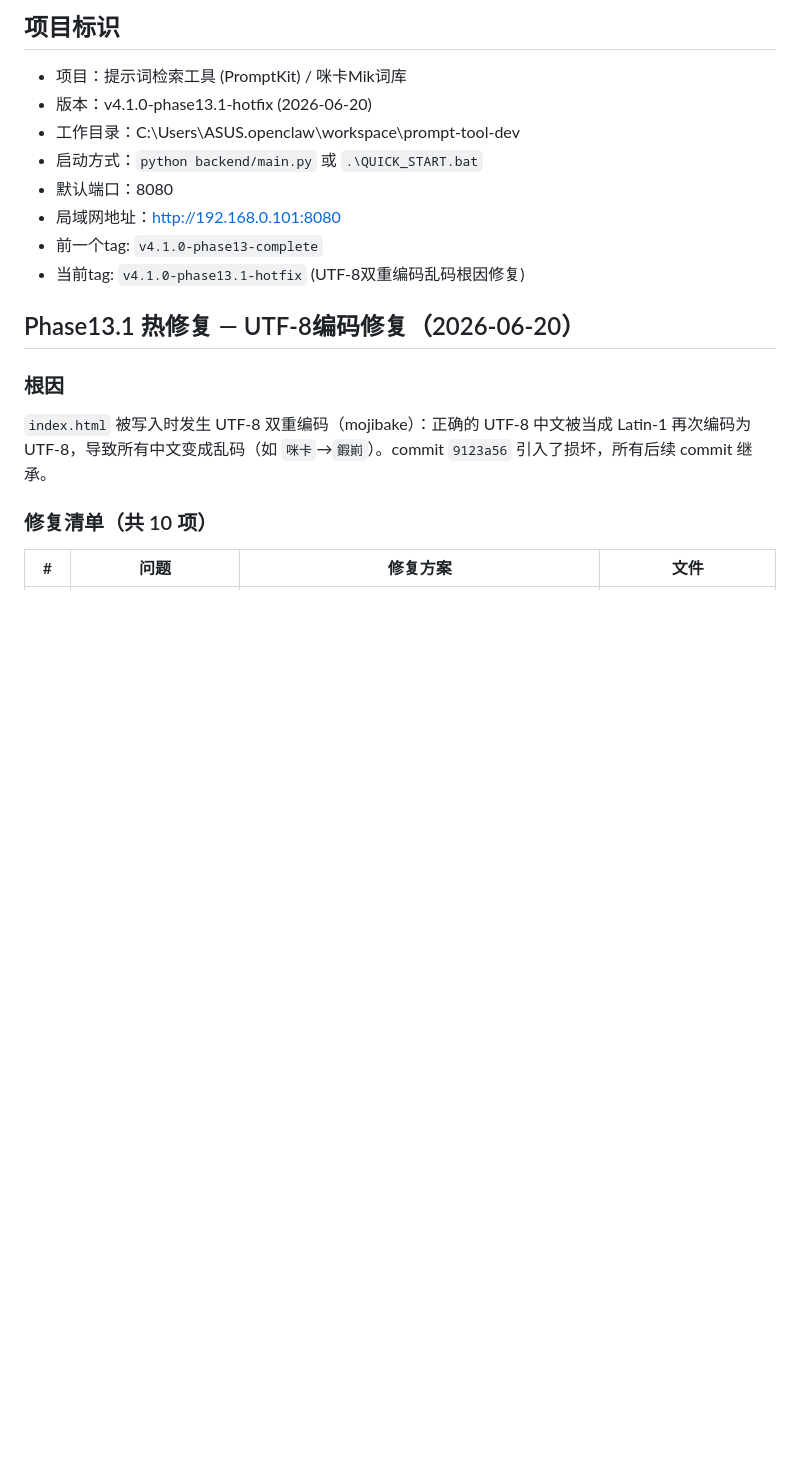
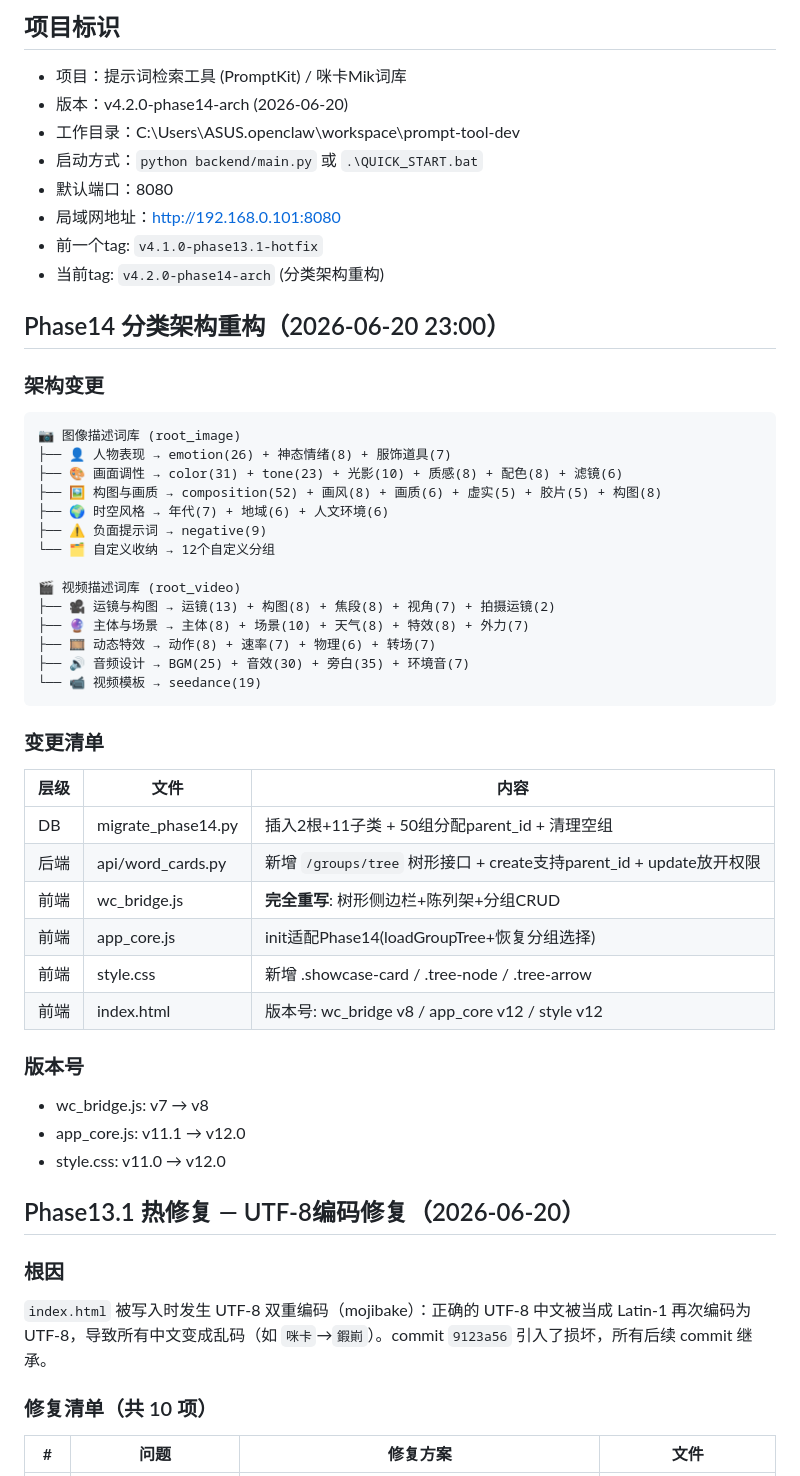
Before and after one commit to coco-ziqing/MikPromptKit, a Markdown page: MEMORY.md, the part around one of its changes. Rendered like a GitHub page; blank space fills up the shorter version.

Commit message:
docs: MEMORY.md更新 — Phase14架构重构里程碑

````diff
--- a/MEMORY.md
+++ b/MEMORY.md
@@ -2,13 +2,48 @@
 
 ## 项目标识
 - 项目：提示词检索工具 (PromptKit) / 咪卡Mik词库
-- 版本：v4.1.0-phase13.1-hotfix (2026-06-20)
+- 版本：v4.2.0-phase14-arch (2026-06-20)
 - 工作目录：C:\Users\ASUS\.openclaw\workspace\prompt-tool-dev
 - 启动方式：`python backend/main.py` 或 `.\QUICK_START.bat`
 - 默认端口：8080
 - 局域网地址：http://192.168.0.101:8080
-- 前一个tag: `v4.1.0-phase13-complete`
-- 当前tag: `v4.1.0-phase13.1-hotfix` (UTF-8双重编码乱码根因修复)
+- 前一个tag: `v4.1.0-phase13.1-hotfix`
+- 当前tag: `v4.2.0-phase14-arch` (分类架构重构)
+
+## Phase14 分类架构重构（2026-06-20 23:00）
+
+### 架构变更
+```
+📷 图像描述词库 (root_image)
+├── 👤 人物表现 → emotion(26) + 神态情绪(8) + 服饰道具(7)
+├── 🎨 画面调性 → color(31) + tone(23) + 光影(10) + 质感(8) + 配色(8) + 滤镜(6)
+├── 🖼️ 构图与画质 → composition(52) + 画风(8) + 画质(6) + 虚实(5) + 胶片(5) + 构图(8)
+├── 🌍 时空风格 → 年代(7) + 地域(6) + 人文环境(6)
+├── ⚠️ 负面提示词 → negative(9)
+└── 🗂️ 自定义收纳 → 12个自定义分组
+
+🎬 视频描述词库 (root_video)
+├── 🎥 运镜与构图 → 运镜(13) + 构图(8) + 焦段(8) + 视角(7) + 拍摄运镜(2)
+├── 🔮 主体与场景 → 主体(8) + 场景(10) + 天气(8) + 特效(8) + 外力(7)
+├── 🎞️ 动态特效 → 动作(8) + 速率(7) + 物理(6) + 转场(7)
+├── 🔊 音频设计 → BGM(25) + 音效(30) + 旁白(35) + 环境音(7)
+└── 📹 视频模板 → seedance(19)
+```
+
+### 变更清单
+| 层级 | 文件 | 内容 |
+|------|------|------|
+| DB | migrate_phase14.py | 插入2根+11子类 + 50组分配parent_id + 清理空组 |
+| 后端 | api/word_cards.py | 新增 `/groups/tree` 树形接口 + create支持parent_id + update放开权限 |
+| 前端 | wc_bridge.js | **完全重写**: 树形侧边栏+陈列架+分组CRUD |
+| 前端 | app_core.js | init适配Phase14(loadGroupTree+恢复分组选择) |
+| 前端 | style.css | 新增 .showcase-card / .tree-node / .tree-arrow |
+| 前端 | index.html | 版本号: wc_bridge v8 / app_core v12 / style v12 |
+
+### 版本号
+- wc_bridge.js: v7 → v8
+- app_core.js: v11.1 → v12.0
+- style.css: v11.0 → v12.0
 
 ## Phase13.1 热修复 — UTF-8编码修复（2026-06-20）
 
````
Also changed, not shown: other parts of MEMORY.md (+8 -6 lines).
